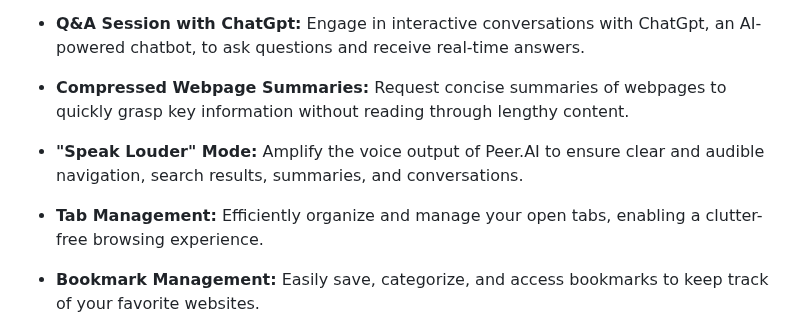
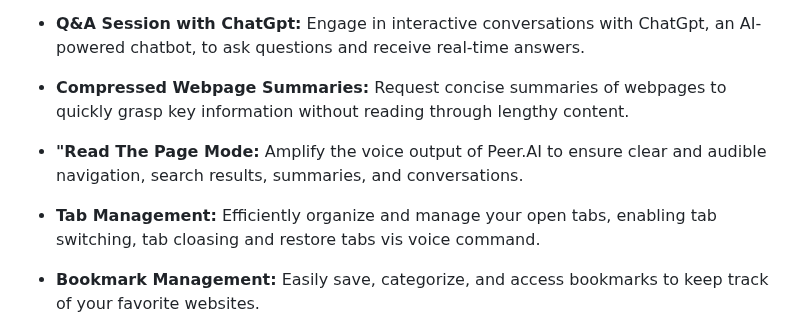
Before and after one commit to sd012gfhkhhvh/Peer.AI, a Markdown page: README.md, the part around the change. GitHub-like rendering.

```diff
--- a/README.md
+++ b/README.md
@@ -13,9 +13,9 @@ Peer.AI is a game-changing Chrome extension that revolutionizes how you interact
 
 - **Compressed Webpage Summaries:** Request concise summaries of webpages to quickly grasp key information without reading through lengthy content.
 
-- **"Speak Louder" Mode:** Amplify the voice output of Peer.AI to ensure clear and audible navigation, search results, summaries, and conversations.
+- **"Read The Page Mode:** Amplify the voice output of Peer.AI to ensure clear and audible navigation, search results, summaries, and conversations.
 
-- **Tab Management:** Efficiently organize and manage your open tabs, enabling a clutter-free browsing experience.
+- **Tab Management:** Efficiently organize and manage your open tabs, enabling tab switching, tab cloasing and restore tabs vis voice command.
 
 - **Bookmark Management:** Easily save, categorize, and access bookmarks to keep track of your favorite websites.
 
```
